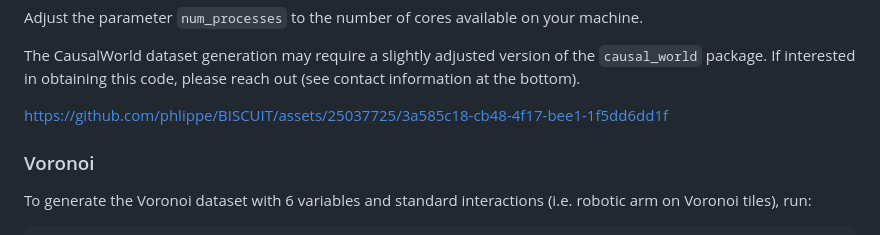
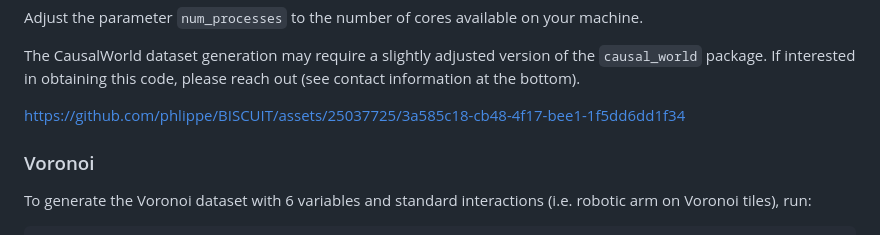
Before and after one commit to UtkarshMidha/BISCUIT, a Markdown page: README.md, the part around the change. Drawn GitHub-style.

```diff
--- a/README.md
+++ b/README.md
@@ -61,7 +61,7 @@ Adjust the parameter `num_processes` to the number of cores available on your ma
 
 The CausalWorld dataset generation may require a slightly adjusted version of the `causal_world` package. If interested in obtaining this code, please reach out (see contact information at the bottom).
 
-https://github.com/phlippe/BISCUIT/assets/25037725/3a585c18-cb48-4f17-bee1-1f5dd6dd1f
+https://github.com/phlippe/BISCUIT/assets/25037725/3a585c18-cb48-4f17-bee1-1f5dd6dd1f34
 
 ### Voronoi
 
```
